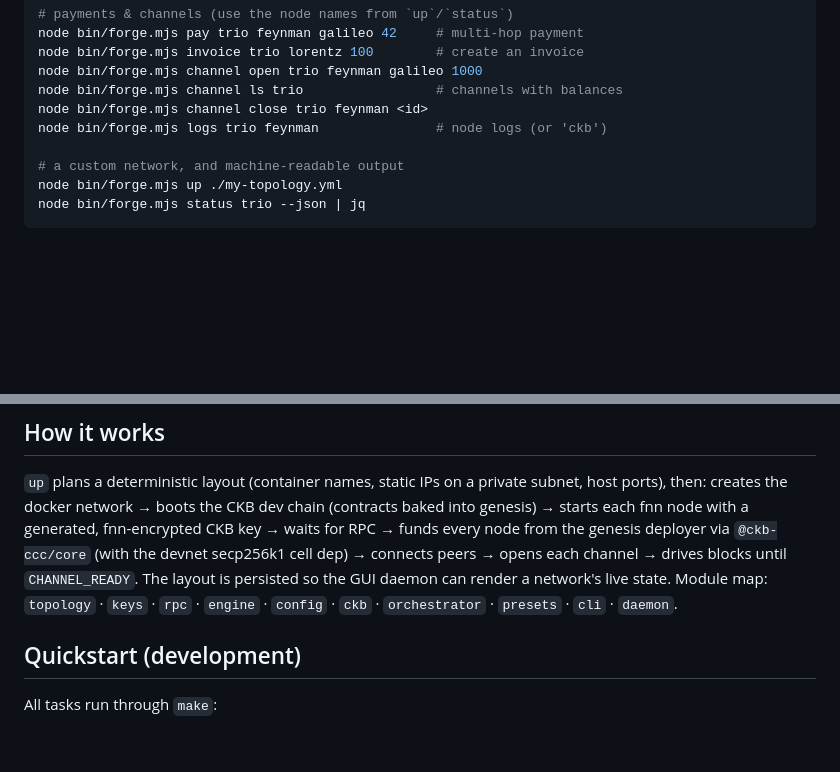
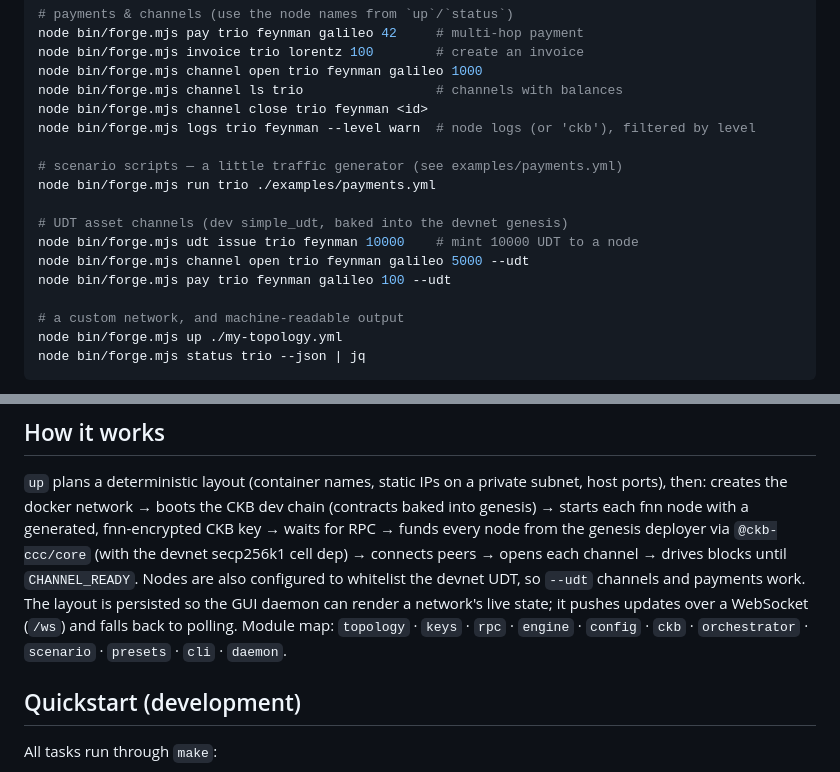
Before and after one commit to truthixify/fiber-forge, a Markdown page: README.md, 2 parts joined by grey strips. Drawn GitHub-style; blank space fills up the shorter version.

Commit message:
docs: README covers log --level, scenarios, UDT channels, and the GUI WebSocket

```diff
--- a/README.md
+++ b/README.md
@@ -34,7 +34,15 @@ node bin/forge.mjs invoice trio lorentz 100        # create an invoice
 node bin/forge.mjs channel open trio feynman galileo 1000
 node bin/forge.mjs channel ls trio                 # channels with balances
 node bin/forge.mjs channel close trio feynman <id>
-node bin/forge.mjs logs trio feynman               # node logs (or 'ckb')
+node bin/forge.mjs logs trio feynman --level warn  # node logs (or 'ckb'), filtered by level
+
+# scenario scripts — a little traffic generator (see examples/payments.yml)
+node bin/forge.mjs run trio ./examples/payments.yml
+
+# UDT asset channels (dev simple_udt, baked into the devnet genesis)
+node bin/forge.mjs udt issue trio feynman 10000    # mint 10000 UDT to a node
+node bin/forge.mjs channel open trio feynman galileo 5000 --udt
+node bin/forge.mjs pay trio feynman galileo 100 --udt
 
 # a custom network, and machine-readable output
 node bin/forge.mjs up ./my-topology.yml
@@ -55,9 +63,11 @@ run at once (`trio` **and** `line:5`, …) without clashing. `--ckb-port` / `--r
 then: creates the docker network → boots the CKB dev chain (contracts baked into genesis) →
 starts each fnn node with a generated, fnn-encrypted CKB key → waits for RPC → funds every node
 from the genesis deployer via `@ckb-ccc/core` (with the devnet secp256k1 cell dep) → connects
-peers → opens each channel → drives blocks until `CHANNEL_READY`. The layout is persisted so the
-GUI daemon can render a network's live state. Module map: `topology` · `keys` · `rpc` · `engine`
-· `config` · `ckb` · `orchestrator` · `presets` · `cli` · `daemon`.
+peers → opens each channel → drives blocks until `CHANNEL_READY`. Nodes are also configured to
+whitelist the devnet UDT, so `--udt` channels and payments work. The layout is persisted so the
+GUI daemon can render a network's live state; it pushes updates over a WebSocket (`/ws`) and falls
+back to polling. Module map: `topology` · `keys` · `rpc` · `engine` · `config` · `ckb` ·
+`orchestrator` · `scenario` · `presets` · `cli` · `daemon`.
 
 ## Quickstart (development)
 
```
